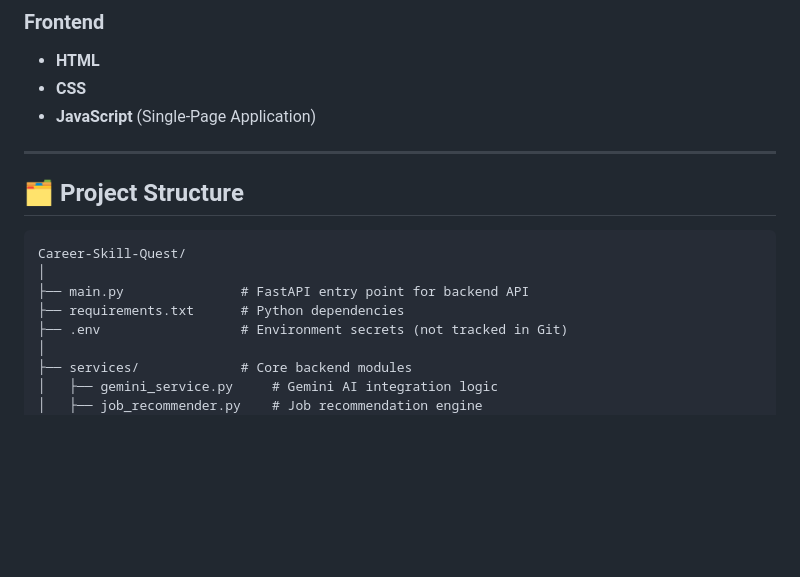
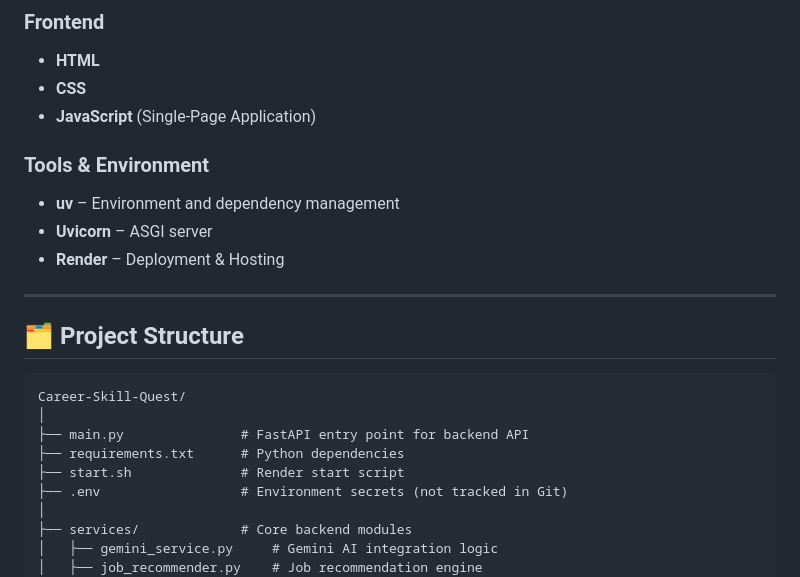
Before and after one commit to Ashisheoran/Career-Skill-Quest, a Markdown page: README.md, the part around one of its changes. Drawn GitHub-style; blank space fills up the shorter version.

```diff
--- a/README.md
+++ b/README.md
@@ -39,6 +45,10 @@ Career Skill Quest is a modern, AI-powered platform designed to help users advan
 - **CSS**
 - **JavaScript** (Single-Page Application)
 
+### Tools & Environment
+- **uv** – Environment and dependency management
+- **Uvicorn** – ASGI server
+- **Render** – Deployment & Hosting
 ---
 
 ## 🗂️ Project Structure
@@ -48,6 +58,7 @@ Career-Skill-Quest/
 │
 ├── main.py               # FastAPI entry point for backend API
 ├── requirements.txt      # Python dependencies
+├── start.sh              # Render start script
 ├── .env                  # Environment secrets (not tracked in Git)
 │
 ├── services/             # Core backend modules
```
Also changed, not shown: other parts of README.md (+21 -4 lines).
